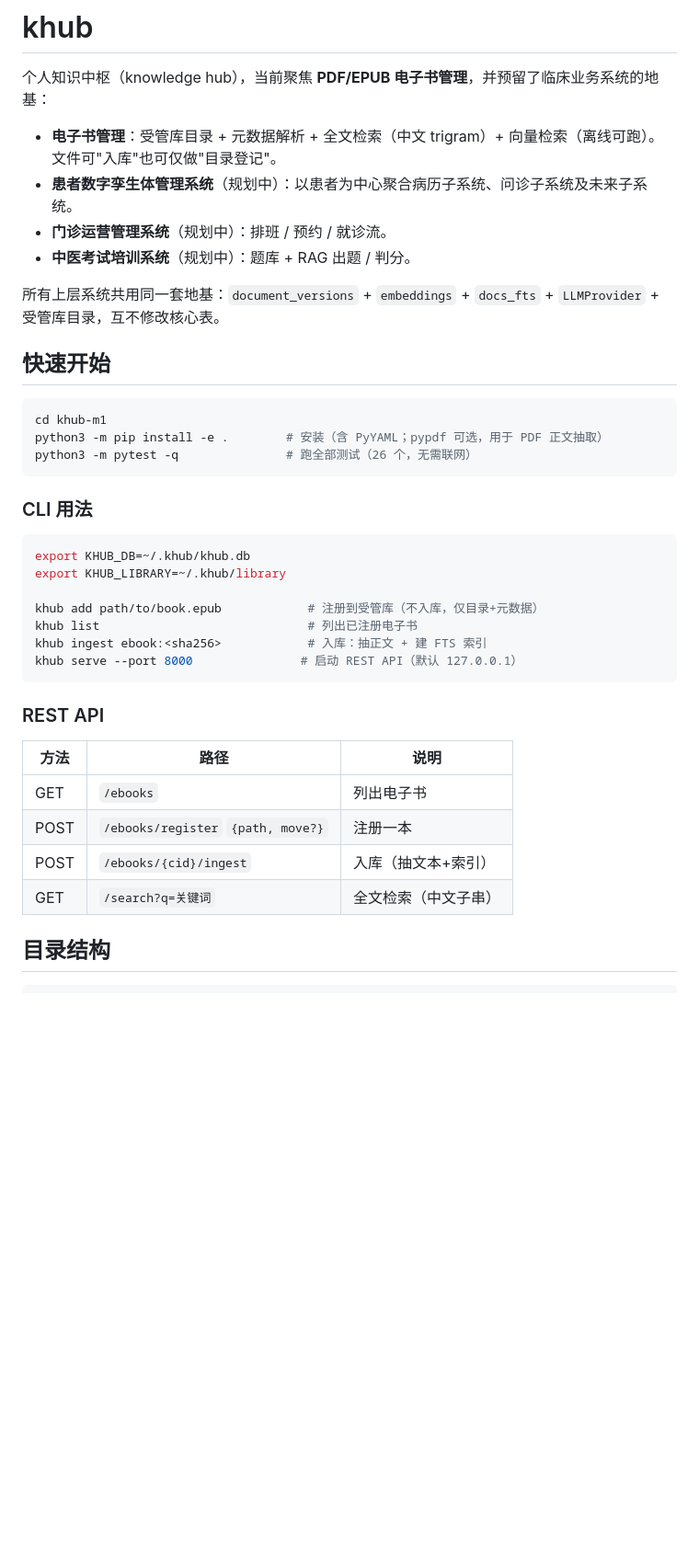
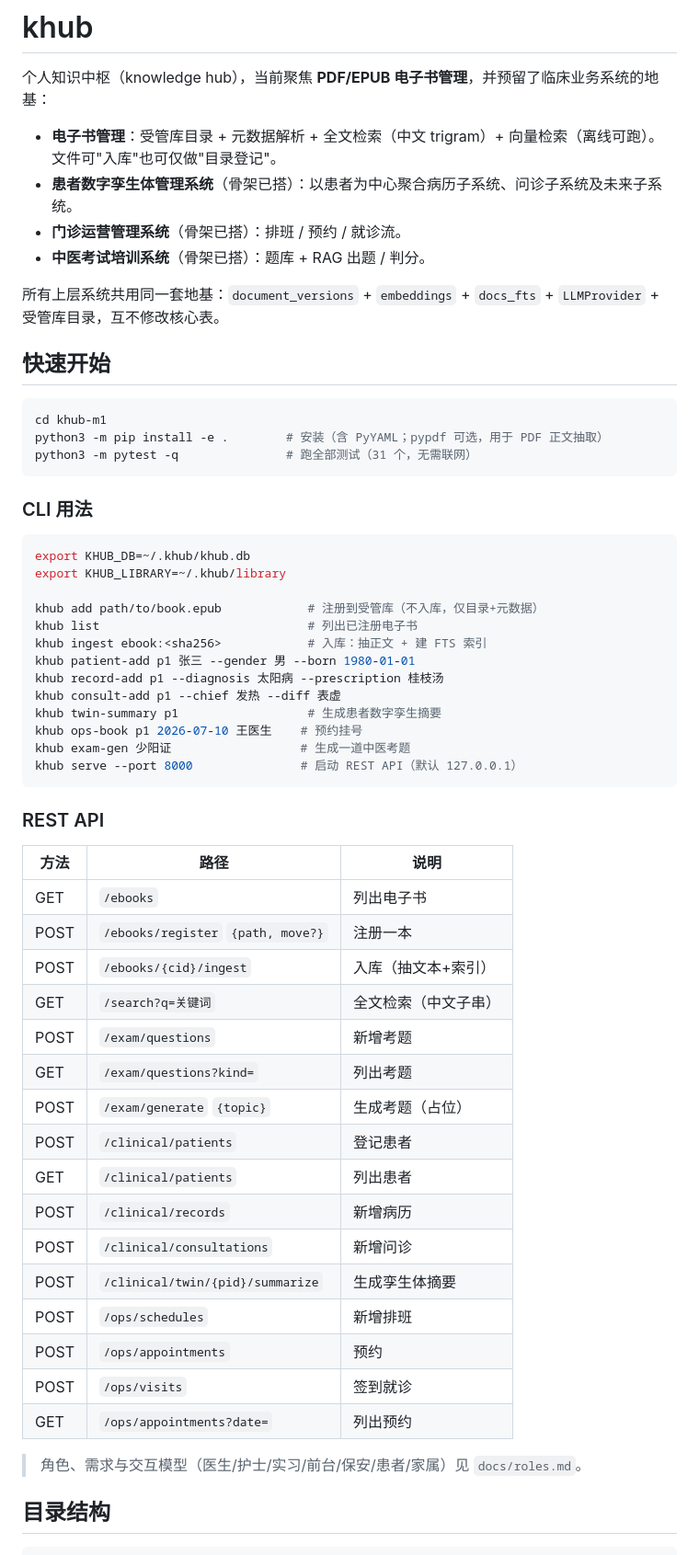
Before and after one commit to keenkuang/khub-TCM, a Markdown page: README.md, the part around one of its changes. Shown at 92% size. Drawn GitHub-style; blank space fills up the shorter version.

Commit message:
docs: role/interaction model (doctor/nurse/intern/reception/security/patient/family); sync README+API+cli

````diff
--- a/README.md
+++ b/README.md
@@ -3,9 +3,9 @@
 个人知识中枢（knowledge hub），当前聚焦 **PDF/EPUB 电子书管理**，并预留了临床业务系统的地基：
 
 - **电子书管理**：受管库目录 + 元数据解析 + 全文检索（中文 trigram）+ 向量检索（离线可跑）。文件可"入库"也可仅做"目录登记"。
-- **患者数字孪生体管理系统**（规划中）：以患者为中心聚合病历子系统、问诊子系统及未来子系统。
-- **门诊运营管理系统**（规划中）：排班 / 预约 / 就诊流。
-- **中医考试培训系统**（规划中）：题库 + RAG 出题 / 判分。
+- **患者数字孪生体管理系统**（骨架已搭）：以患者为中心聚合病历子系统、问诊子系统及未来子系统。
+- **门诊运营管理系统**（骨架已搭）：排班 / 预约 / 就诊流。
+- **中医考试培训系统**（骨架已搭）：题库 + RAG 出题 / 判分。
 
 所有上层系统共用同一套地基：`document_versions` + `embeddings` + `docs_fts` + `LLMProvider` + 受管库目录，互不修改核心表。
 
@@ -14,7 +14,7 @@
 ```bash
 cd khub-m1
 python3 -m pip install -e .        # 安装（含 PyYAML；pypdf 可选，用于 PDF 正文抽取）
-python3 -m pytest -q               # 跑全部测试（26 个，无需联网）
+python3 -m pytest -q               # 跑全部测试（31 个，无需联网）
 ```
 
 ### CLI 用法
@@ -26,6 +26,12 @@ export KHUB_LIBRARY=~/.khub/library
 khub add path/to/book.epub            # 注册到受管库（不入库，仅目录+元数据）
 khub list                             # 列出已注册电子书
 khub ingest ebook:<sha256>            # 入库：抽正文 + 建 FTS 索引
+khub patient-add p1 张三 --gender 男 --born 1980-01-01
+khub record-add p1 --diagnosis 太阳病 --prescription 桂枝汤
+khub consult-add p1 --chief 发热 --diff 表虚
+khub twin-summary p1                  # 生成患者数字孪生摘要
+khub ops-book p1 2026-07-10 王医生    # 预约挂号
+khub exam-gen 少阳证                  # 生成一道中医考题
 khub serve --port 8000               # 启动 REST API（默认 127.0.0.1）
 ```
 
@@ -37,6 +43,20 @@ khub serve --port 8000               # 启动 REST API（默认 127.0.0.1）
 | POST | `/ebooks/register` `{path, move?}` | 注册一本 |
 | POST | `/ebooks/{cid}/ingest` | 入库（抽文本+索引） |
 | GET  | `/search?q=关键词` | 全文检索（中文子串） |
+| POST | `/exam/questions` | 新增考题 |
+| GET  | `/exam/questions?kind=` | 列出考题 |
+| POST | `/exam/generate` `{topic}` | 生成考题（占位） |
+| POST | `/clinical/patients` | 登记患者 |
+| GET  | `/clinical/patients` | 列出患者 |
+| POST | `/clinical/records` | 新增病历 |
+| POST | `/clinical/consultations` | 新增问诊 |
+| POST | `/clinical/twin/{pid}/summarize` | 生成孪生体摘要 |
+| POST | `/ops/schedules` | 新增排班 |
+| POST | `/ops/appointments` | 预约 |
+| POST | `/ops/visits` | 签到就诊 |
+| GET  | `/ops/appointments?date=` | 列出预约 |
+
+> 角色、需求与交互模型（医生/护士/实习/前台/保安/患者/家属）见 `docs/roles.md`。
 
 ## 目录结构
 
````
Also changed, not shown: other parts of README.md (+1 -1 lines), docs/architecture.md (+1 -0 lines), docs/roles.md (added, +81 -0 lines).
